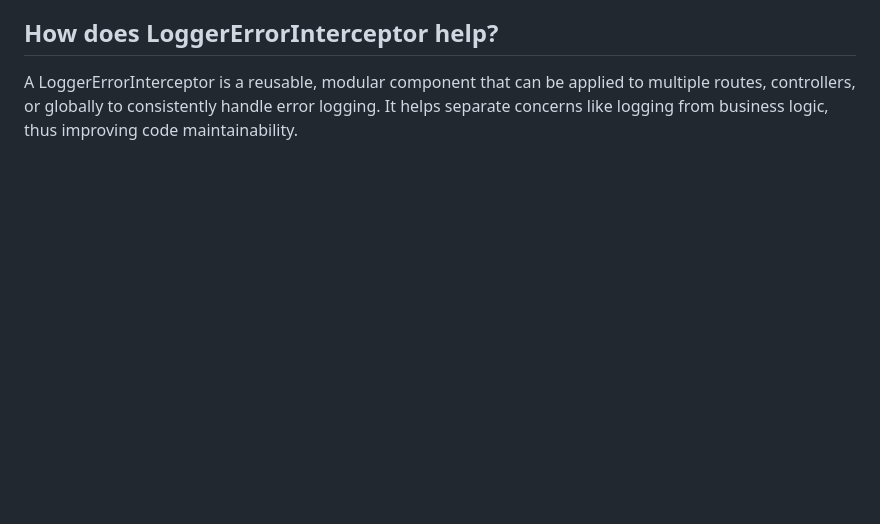
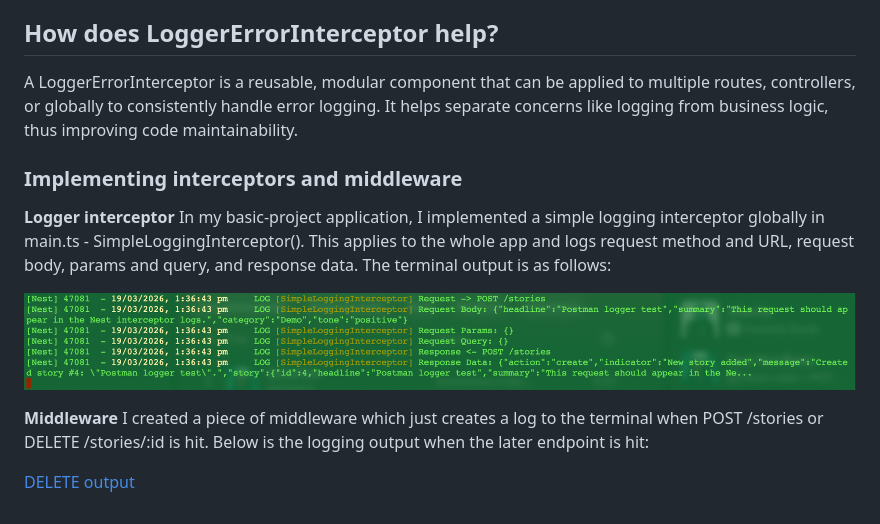
Before and after one commit to finnleyjasper/finnley-intern-repo, a Markdown page: 7. APIs/nestjs-interceptors-middleware.md, the part around the change. Drawn GitHub-style; pictures changed too: 7. APIs/logger-output.png (added); blank space fills up the shorter version.

Commit message:
Completed 7.3

```diff
--- a/7. APIs/nestjs-interceptors-middleware.md
+++ b/7. APIs/nestjs-interceptors-middleware.md
@@ -7,3 +7,14 @@ Interceptors are used instead of middleware when you need to handle or transform
 
 ## How does LoggerErrorInterceptor help?
 A LoggerErrorInterceptor is a reusable, modular component that can be applied to multiple routes, controllers, or globally to consistently handle error logging. It helps separate concerns like logging from business logic, thus improving code maintainability.
+
+### Implementing interceptors and middleware
+**Logger interceptor**
+In my basic-project application, I implemented a simple logging interceptor globally in main.ts - SimpleLoggingInterceptor(). This applies to the whole app and logs request method and URL, request body, params and query, and response data. The terminal output is as follows:
+
+![Logger output](logger-output.png)
+
+**Middleware**
+I created a piece of middleware which just creates a log to the terminal when POST /stories or DELETE /stories/:id is hit. Below is the logging output when the later endpoint is hit:
+
+[DELETE output](middleware.png)
```
Also changed, not shown: 7. APIs/middleware.png (added).
